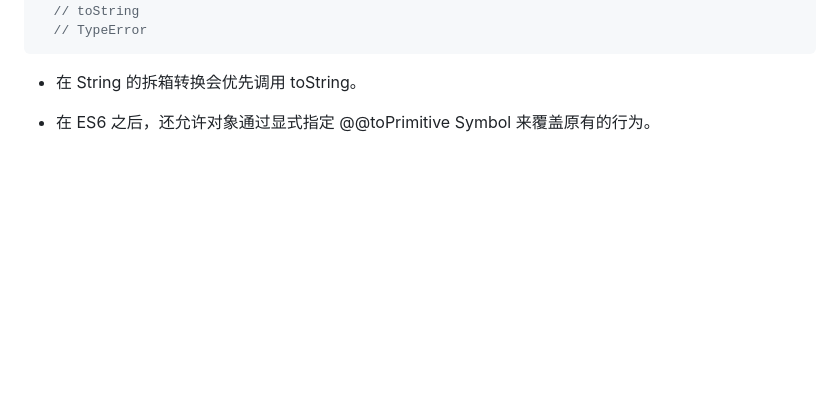
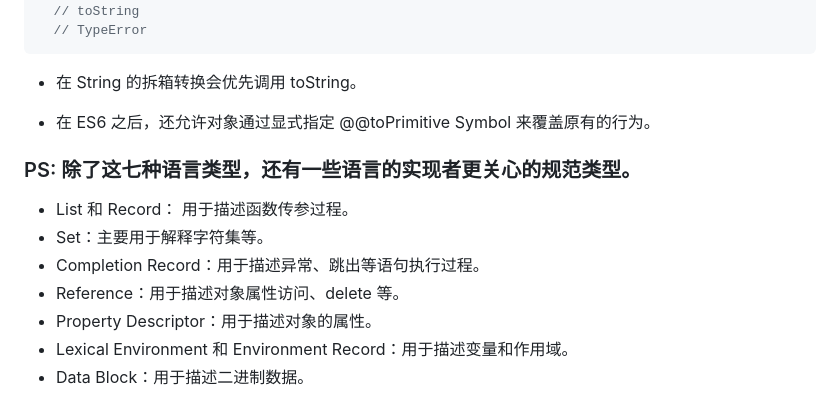
Before and after one commit to Jess-2021/Jess.github.io, a Markdown page: JS/类型.md, the part around the change. GitHub-like rendering; blank space fills up the shorter version.

```diff
--- a/JS/类型.md
+++ b/JS/类型.md
@@ -109,3 +109,12 @@ console.log(symbolObject.constructor == Symbol); //true
 - 在 String 的拆箱转换会优先调用 toString。
 
 - 在 ES6 之后，还允许对象通过显式指定 @@toPrimitive Symbol 来覆盖原有的行为。
+
+### PS: 除了这七种语言类型，还有一些语言的实现者更关心的规范类型。
+- List 和 Record： 用于描述函数传参过程。
+- Set：主要用于解释字符集等。
+- Completion Record：用于描述异常、跳出等语句执行过程。
+- Reference：用于描述对象属性访问、delete 等。
+- Property Descriptor：用于描述对象的属性。
+- Lexical Environment 和 Environment Record：用于描述变量和作用域。
+- Data Block：用于描述二进制数据。
```
Also changed, not shown: JS/语句.md (added, +59 -0 lines), JS/函数.md (line endings or trailing spaces), image/05c511b221732410d03f8c672c29291.jpg (added), image/94e99502afbb85bf1517378f63a2d98.png (added), image/a8d668d6bf73fb8ed58d5a3cf975ea2.png (added).
